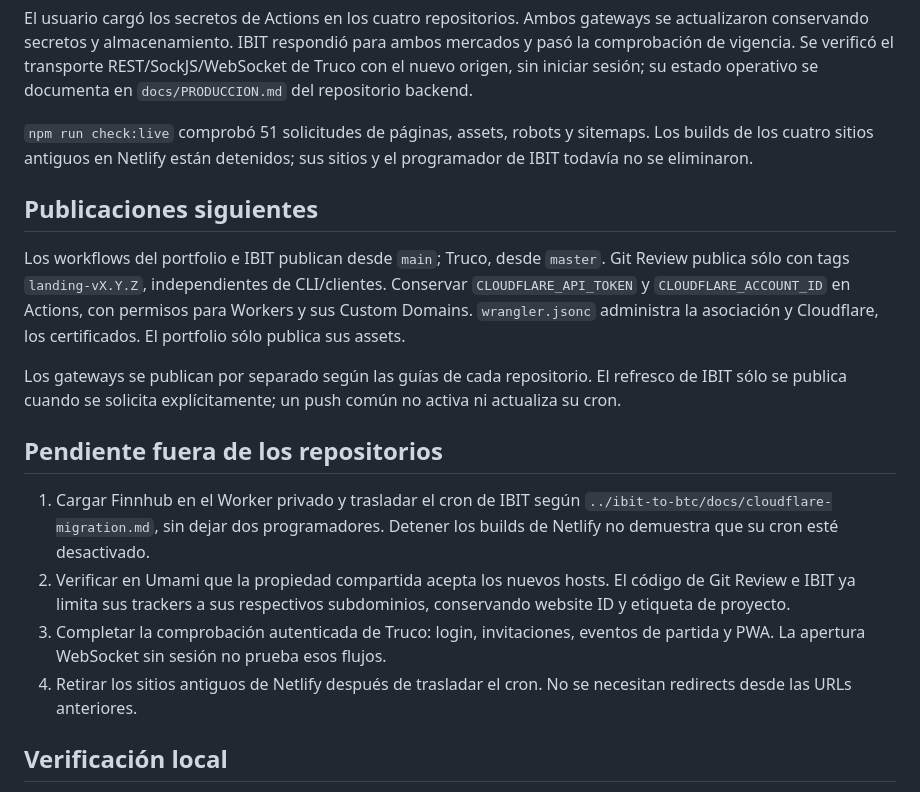
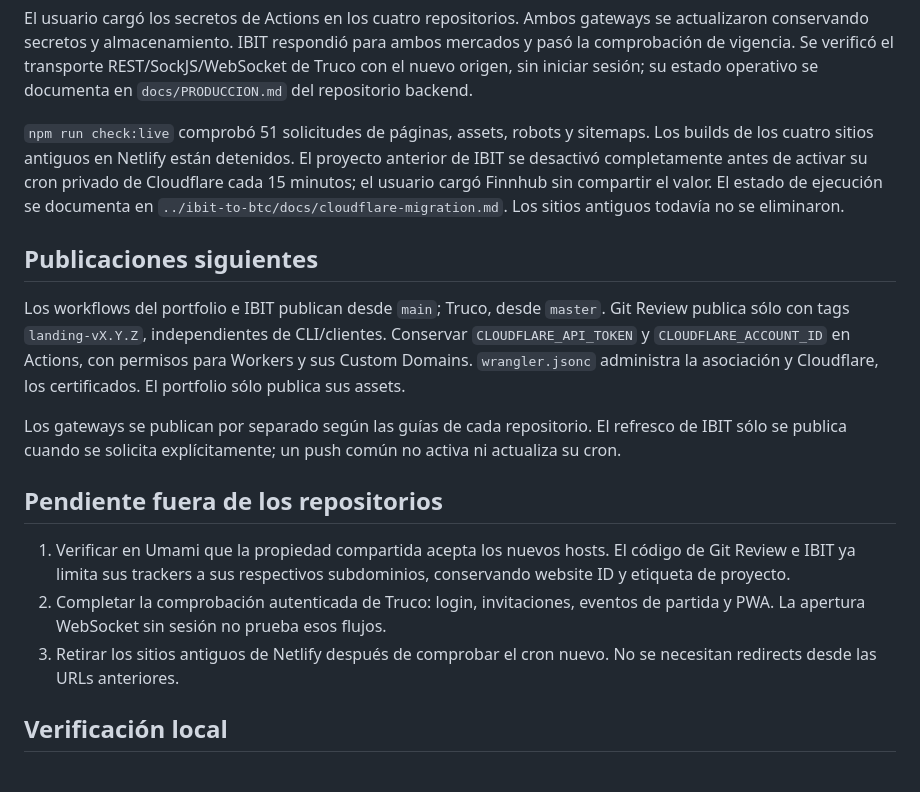
Before and after one commit to EzeVillo/portfolio, a Markdown page: docs/cloudflare-migration.md, the part around the change. Drawn GitHub-style.

Commit message:
docs: mark IBIT scheduler migration complete

```diff
--- a/docs/cloudflare-migration.md
+++ b/docs/cloudflare-migration.md
@@ -34,8 +34,11 @@ REST/SockJS/WebSocket de Truco con el nuevo origen, sin iniciar sesión; su esta
 operativo se documenta en `docs/PRODUCCION.md` del repositorio backend.
 
 `npm run check:live` comprobó 51 solicitudes de páginas, assets, robots y sitemaps.
-Los builds de los cuatro sitios antiguos en Netlify están detenidos; sus sitios
-y el programador de IBIT todavía no se eliminaron.
+Los builds de los cuatro sitios antiguos en Netlify están detenidos. El proyecto
+anterior de IBIT se desactivó completamente antes de activar su cron privado de
+Cloudflare cada 15 minutos; el usuario cargó Finnhub sin compartir el valor.
+El estado de ejecución se documenta en `../ibit-to-btc/docs/cloudflare-migration.md`.
+Los sitios antiguos todavía no se eliminaron.
 
 ## Publicaciones siguientes
 
@@ -51,15 +54,12 @@ común no activa ni actualiza su cron.
 
 ## Pendiente fuera de los repositorios
 
-1. Cargar Finnhub en el Worker privado y trasladar el cron de IBIT según
-   `../ibit-to-btc/docs/cloudflare-migration.md`, sin dejar dos programadores.
-   Detener los builds de Netlify no demuestra que su cron esté desactivado.
-2. Verificar en Umami que la propiedad compartida acepta los nuevos hosts. El
+1. Verificar en Umami que la propiedad compartida acepta los nuevos hosts. El
    código de Git Review e IBIT ya limita sus trackers a sus respectivos
    subdominios, conservando website ID y etiqueta de proyecto.
-3. Completar la comprobación autenticada de Truco: login, invitaciones, eventos de
+2. Completar la comprobación autenticada de Truco: login, invitaciones, eventos de
    partida y PWA. La apertura WebSocket sin sesión no prueba esos flujos.
-4. Retirar los sitios antiguos de Netlify después de trasladar el cron. No se
+3. Retirar los sitios antiguos de Netlify después de comprobar el cron nuevo. No se
    necesitan redirects desde las URLs anteriores.
 
 ## Verificación local
```
